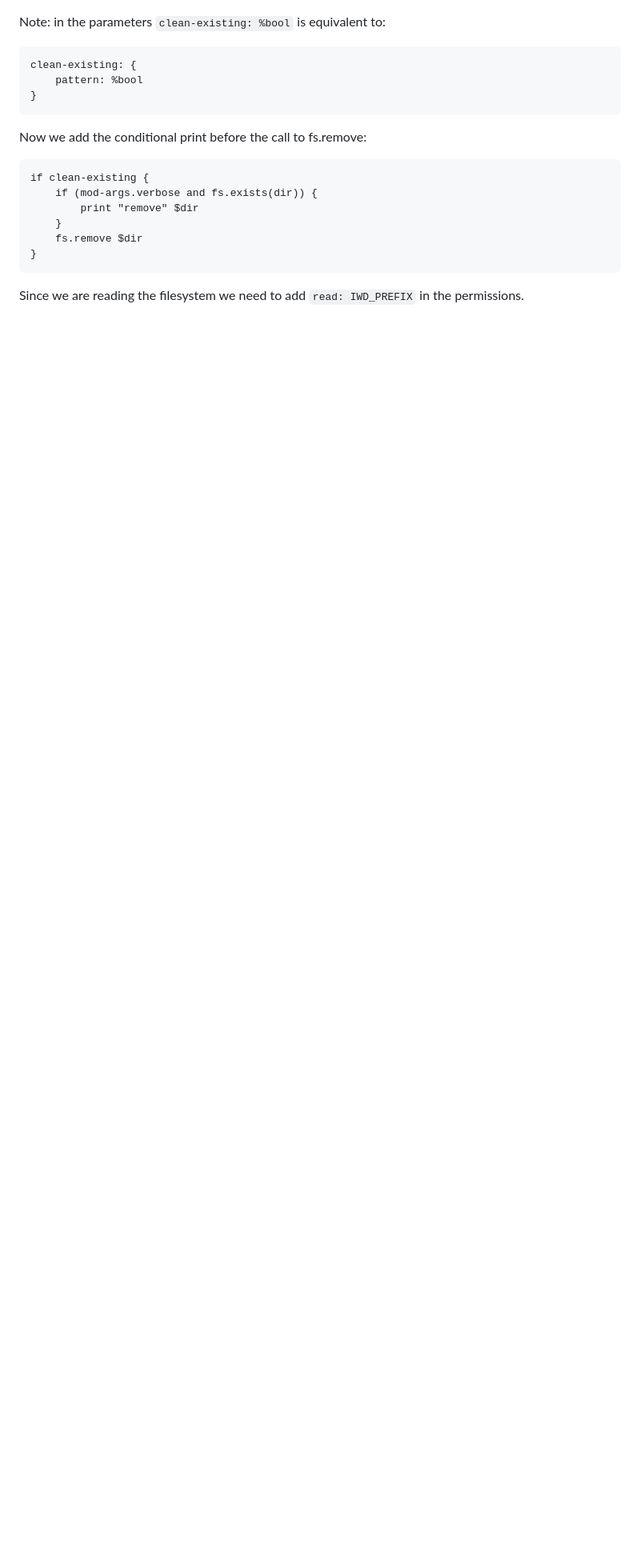
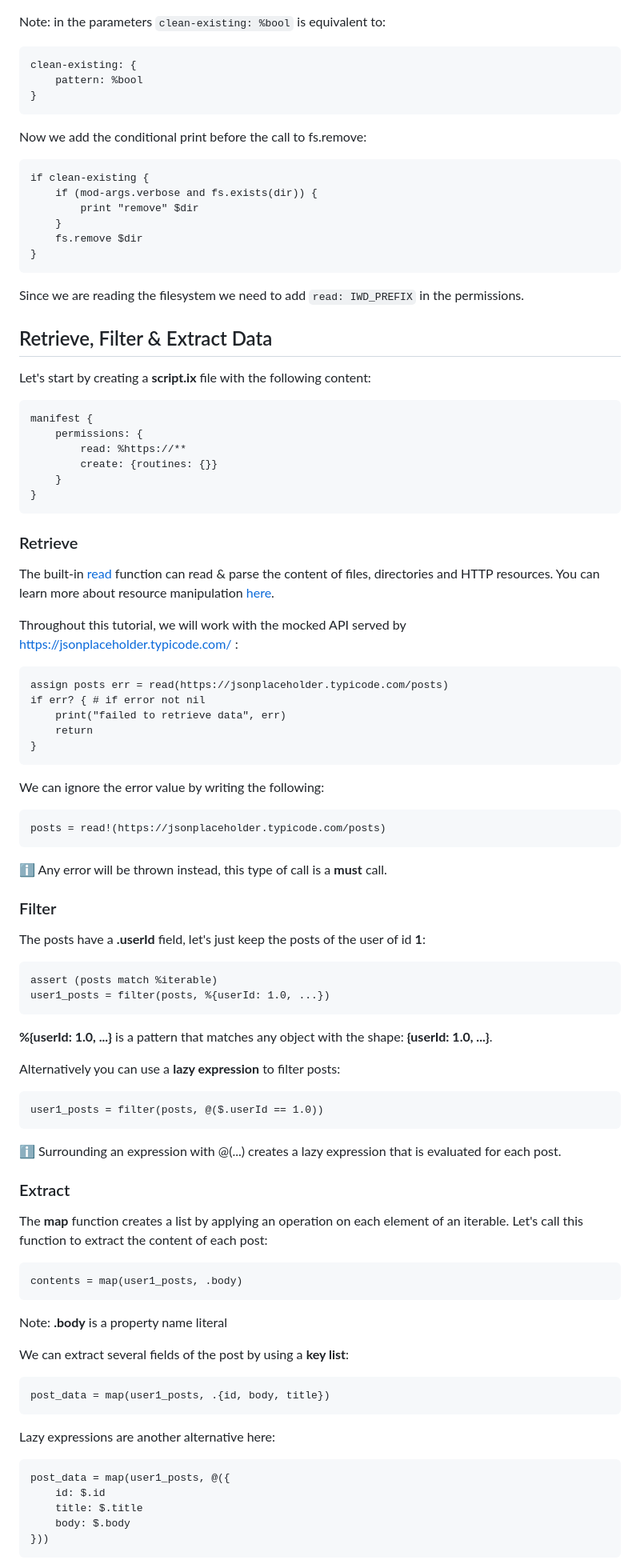
Before and after one commit to inoxlang/inox, a Markdown page: docs/scripting-basics.md, the part around the change printed below. Shown: that part at 80% size. Drawn GitHub-style; blank space fills up the shorter version.

Commit message:
docs: add new tutorial in scripting basics

````diff
--- a/docs/scripting-basics.md
+++ b/docs/scripting-basics.md
@@ -213,3 +215,78 @@ if clean-existing {
 ```
 
 Since we are reading the filesystem we need to add `read: IWD_PREFIX` in the permissions.
+
+## Retrieve, Filter & Extract Data
+
+Let's start by creating a **script.ix** file with the following content:
+
+```
+manifest {
+    permissions: {
+        read: %https://**
+        create: {routines: {}}
+    }
+}
+```
+
+### Retrieve
+
+The built-in [read](./builtin.md#read) function can read & parse the content of files, directories and HTTP resources.
+You can learn more about resource manipulation [here](./shell-basics.md#resource-manipulation).
+
+Throughout this tutorial, we will work with the mocked API served by https://jsonplaceholder.typicode.com/ :
+```
+assign posts err = read(https://jsonplaceholder.typicode.com/posts)
+if err? { # if error not nil
+    print("failed to retrieve data", err)
+    return
+}
+```
+
+We can ignore the error value by writing the following:
+```
+posts = read!(https://jsonplaceholder.typicode.com/posts)
+```
+ℹ️ Any error will be thrown instead, this type of call is a **must** call.
+
+### Filter
+
+The posts have a **.userId** field, let's just keep the posts of the user of id **1**:
+```
+assert (posts match %iterable)
+user1_posts = filter(posts, %{userId: 1.0, ...})
+```
+
+**%{userId: 1.0, ...}** is a pattern that matches any object with the shape: **{userId: 1.0, ...}**.
+
+Alternatively you can use a **lazy expression** to filter posts:
+```
+user1_posts = filter(posts, @($.userId == 1.0))
+```
+
+ℹ️ Surrounding an expression with @(...) creates a lazy expression that is evaluated for each post.
+
+### Extract
+
+The **map** function creates a list by applying an operation on each element of an iterable.
+Let's call this function to extract the content of each post:
+```
+contents = map(user1_posts, .body)
+```
+
+Note: **.body** is a property name literal
+
+We can extract several fields of the post by using a **key list**:
+```
+post_data = map(user1_posts, .{id, body, title})
+```
+
+Lazy expressions are another alternative here:
+```
+post_data = map(user1_posts, @({
+    id: $.id
+    title: $.title
+    body: $.body
+}))
+```
+
````
Also changed, not shown: other parts of docs/scripting-basics.md (+84 -7 lines).
